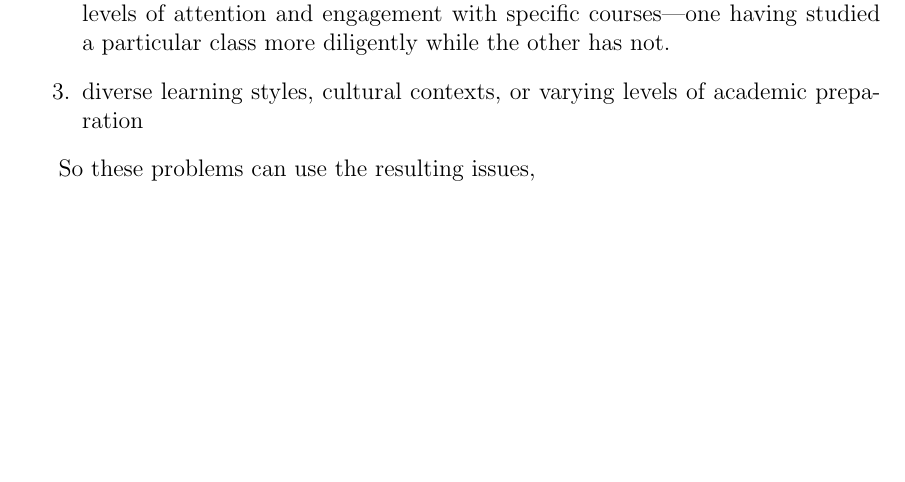
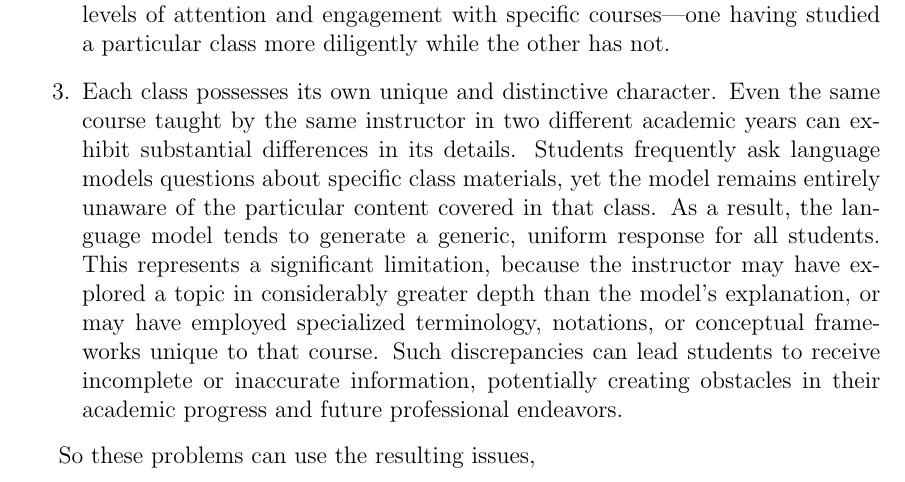
Before and after one commit to behroozbc/payan-naame, a LaTeX paper (ketabche/main.tex, which reads ketabche/chapters/intro/main.tex): part of page 2 of 6 before the commit and part of page 2 of 7 after it, cut so that both start at the same text, the shorter picture padded with empty space. Compiled offline with pdfLaTeX.

Commit message:
add more details about uniqueness of each class

```diff
--- a/ketabche/chapters/intro/main.tex
+++ b/ketabche/chapters/intro/main.tex
@@ -43,7 +43,18 @@ let's see in details these limitations.
           for this learner. By contrast, the same query posed by an undergraduate student in
           computer science would require a markedly different level of depth and technical detail.
           Moreover, such differences need not be confined to interdisciplinary contexts; they can be considerably more nuanced. Two students within the same academic discipline may still exhibit substantially divergent scientific backgrounds, owing to factors such as varying levels of attention and engagement with specific courses—one having studied a particular class more diligently while the other has not.
-    \item diverse learning styles, cultural contexts, or varying levels of academic preparation
+    \item Each class possesses its own unique and distinctive character. Even the same course
+          taught by the same instructor in two different academic years can exhibit substantial
+          differences in its details.
+          Students frequently ask language models questions about specific class materials, yet
+          the model remains entirely unaware of the particular content covered in that class.
+          As a result, the language model tends to generate a generic, uniform response for all
+          students. This represents a significant limitation, because the instructor may have
+          explored a topic in considerably greater depth than the model’s explanation,
+          or may have employed specialized terminology, notations, or conceptual frameworks
+          unique to that course. Such discrepancies can lead students to receive incomplete or
+          inaccurate information, potentially creating obstacles in their academic progress
+          and future professional endeavors.
 \end{enumerate}
 
 So these problems can use the resulting issues,
```
